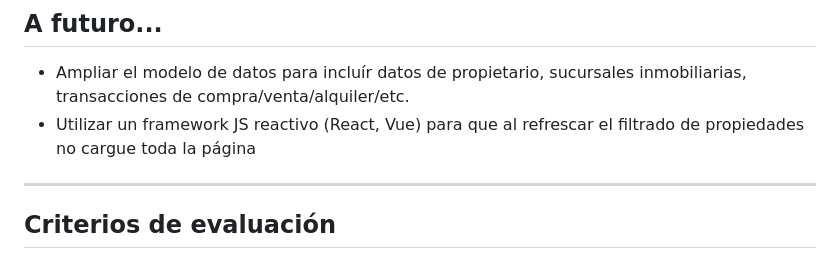
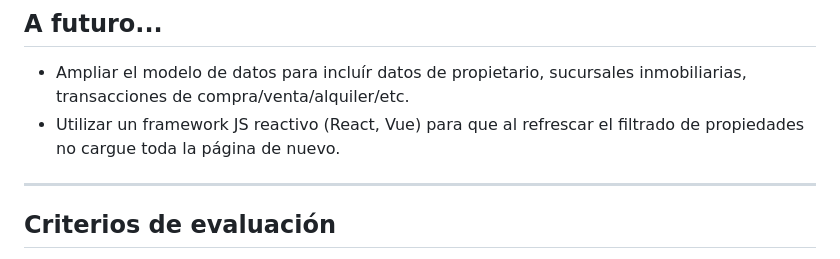
Before and after one commit to GI-gabriel/cac-24166-grupo-10-backend, a Markdown page: README.md, the part around the change. Rendered like a GitHub page.

```diff
--- a/README.md
+++ b/README.md
@@ -90,7 +90,7 @@ Toda la aplicación (front, back y base de datos) se alojó en dos servidores gr
 
 ## A futuro...
 - Ampliar el modelo de datos para incluír datos de propietario, sucursales inmobiliarias, transacciones de compra/venta/alquiler/etc.
-- Utilizar un framework JS reactivo (React, Vue) para que al refrescar el filtrado de propiedades no cargue toda la página
+- Utilizar un framework JS reactivo (React, Vue) para que al refrescar el filtrado de propiedades no cargue toda la página de nuevo.
 
 ---
 
```
